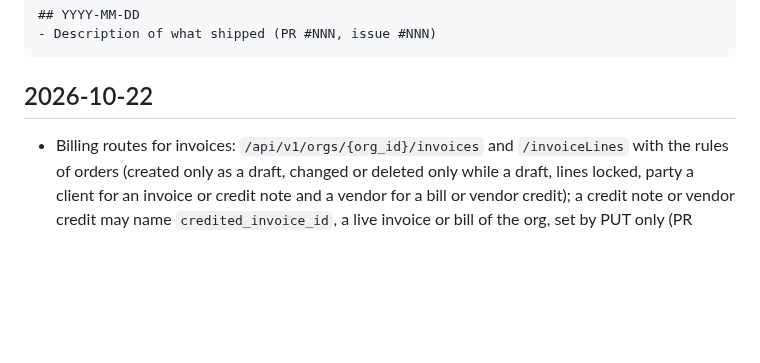
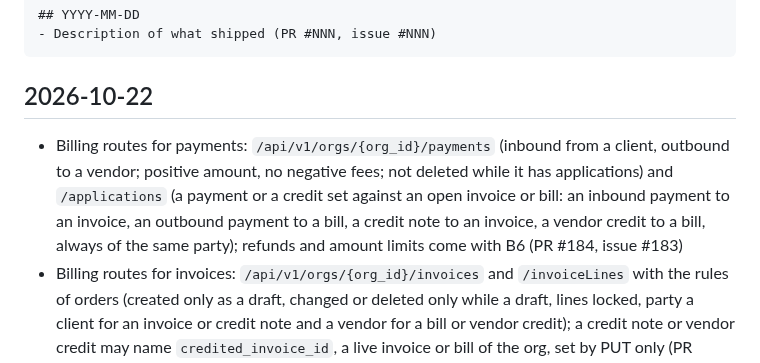
Before and after one commit to azuiktech/megh-rs, a Markdown page: CHANGELOG.md, the part around the change. GitHub-like rendering; blank space fills up the shorter version.

Commit message:
docs: changelog entry (PR #184)

````diff
--- a/CHANGELOG.md
+++ b/CHANGELOG.md
@@ -10,6 +10,7 @@ Format:
 ```
 
 ## 2026-10-22
+- Billing routes for payments: `/api/v1/orgs/{org_id}/payments` (inbound from a client, outbound to a vendor; positive amount, no negative fees; not deleted while it has applications) and `/applications` (a payment or a credit set against an open invoice or bill: an inbound payment to an invoice, an outbound payment to a bill, a credit note to an invoice, a vendor credit to a bill, always of the same party); refunds and amount limits come with B6 (PR #184, issue #183)
 - Billing routes for invoices: `/api/v1/orgs/{org_id}/invoices` and `/invoiceLines` with the rules of orders (created only as a draft, changed or deleted only while a draft, lines locked, party a client for an invoice or credit note and a vendor for a bill or vendor credit); a credit note or vendor credit may name `credited_invoice_id`, a live invoice or bill of the org, set by PUT only (PR #182, issue #181)
 - Billing routes for orders: `/api/v1/orgs/{org_id}/orders` and `/orderLines`; an order is created only as a draft and changed or deleted only while a draft (409 after), its lines are locked with it, its party must be a client (sales order) or vendor (purchase order) of the org, and `kind`, `party_id` and `status` are not patched; a line names a product or a service, not both (PR #180, issue #179)
 - Billing routes: CRUD under `/api/v1/orgs/{org_id}/` for `taxes`, `paymentTerms`, `series` and `vendors` (list with AIP-160 filter and cursor paging, get, PUT, PATCH as JSON merge, soft DELETE), `megh::billing::{router, openapi}` with the grants of each route, `examples/booking.rs` serving booking and billing; a series' `next` must be at least 1 and `padding` not negative (PR #178, issue #177)
````
Also changed, not shown: docs/TPD-billing.md (+1 -1 lines).
